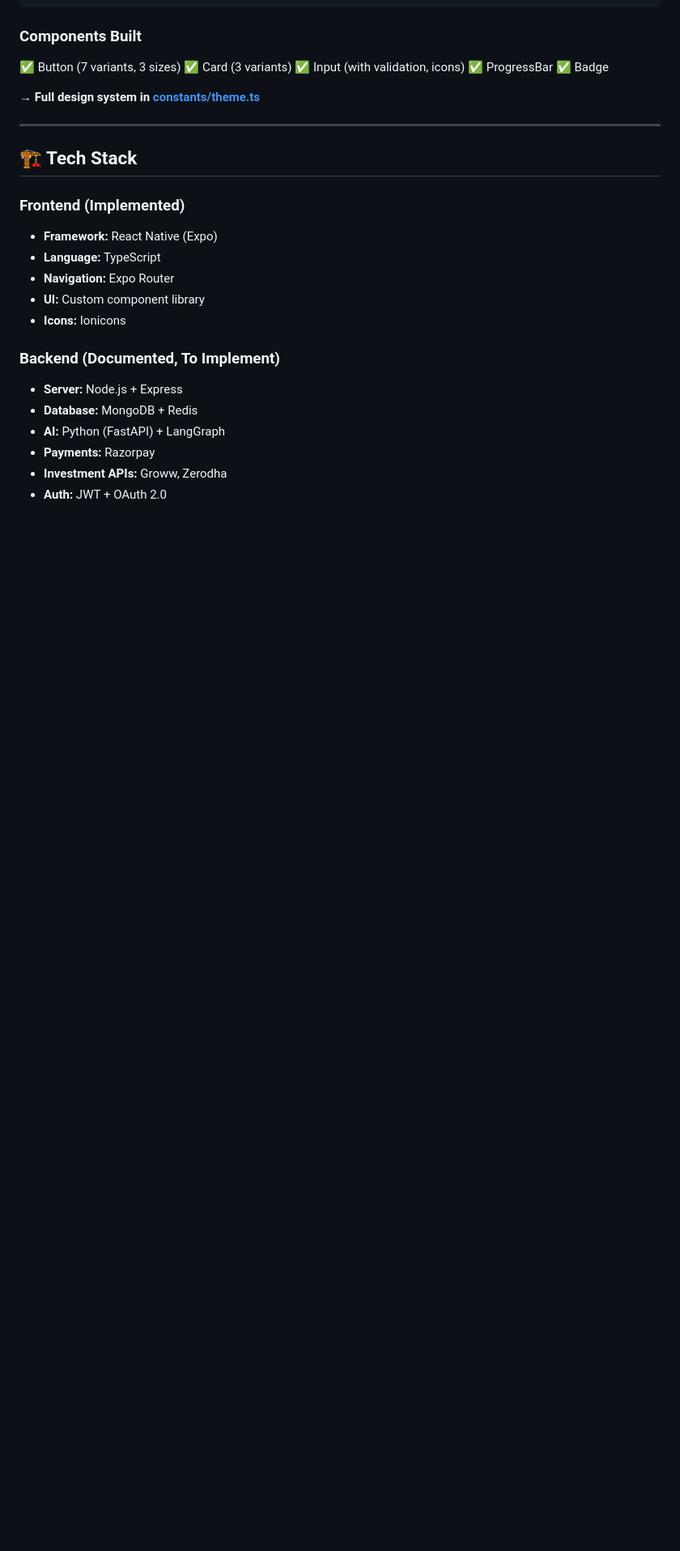
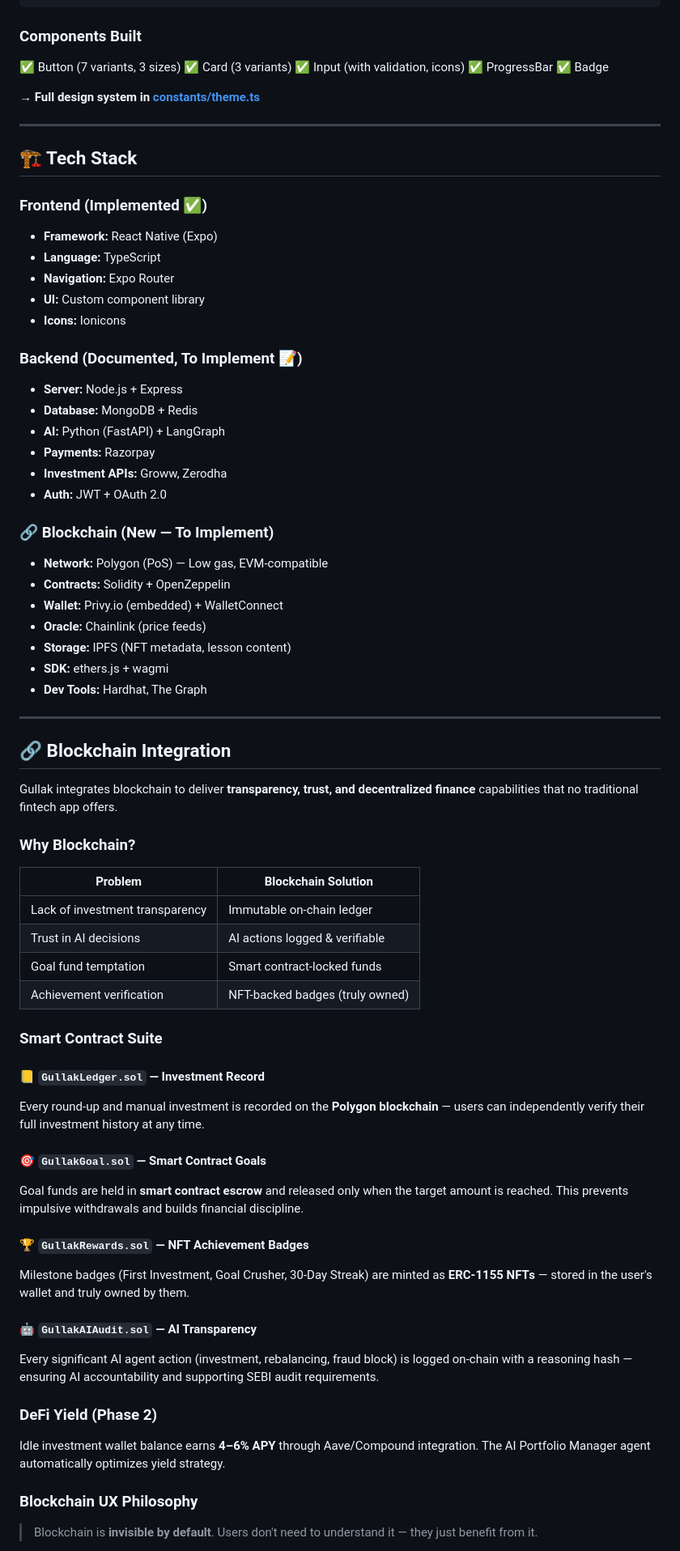
Before and after one commit to aaryan2720/Gullak, a Markdown page: README.md, the part around one of its changes. Shown at 81% size. Drawn GitHub-style; blank space fills up the shorter version.

```diff
--- a/README.md
+++ b/README.md
@@ -141,17 +145,62 @@ Error:     #F44336 (Red)
 
 ## 🏗️ Tech Stack
 
-### Frontend (Implemented)
+### Frontend (Implemented ✅)
 - **Framework:** React Native (Expo)
 - **Language:** TypeScript
 - **Navigation:** Expo Router
 - **UI:** Custom component library
 - **Icons:** Ionicons
 
-### Backend (Documented, To Implement)
+### Backend (Documented, To Implement 📝)
 - **Server:** Node.js + Express
 - **Database:** MongoDB + Redis
 - **AI:** Python (FastAPI) + LangGraph
 - **Payments:** Razorpay
 - **Investment APIs:** Groww, Zerodha
 - **Auth:** JWT + OAuth 2.0
+
+### 🔗 Blockchain (New — To Implement)
+- **Network:** Polygon (PoS) — Low gas, EVM-compatible
+- **Contracts:** Solidity + OpenZeppelin
+- **Wallet:** Privy.io (embedded) + WalletConnect
+- **Oracle:** Chainlink (price feeds)
+- **Storage:** IPFS (NFT metadata, lesson content)
+- **SDK:** ethers.js + wagmi
+- **Dev Tools:** Hardhat, The Graph
+
+---
+
+## 🔗 Blockchain Integration
+
+Gullak integrates blockchain to deliver **transparency, trust, and decentralized finance** capabilities that no traditional fintech app offers.
+
+### Why Blockchain?
+
+| Problem | Blockchain Solution |
+|---------|--------------------|
+| Lack of investment transparency | Immutable on-chain ledger |
+| Trust in AI decisions | AI actions logged & verifiable |
+| Goal fund temptation | Smart contract-locked funds |
+| Achievement verification | NFT-backed badges (truly owned) |
+
+### Smart Contract Suite
+
+#### 📒 `GullakLedger.sol` — Investment Record
+Every round-up and manual investment is recorded on the **Polygon blockchain** — users can independently verify their full investment history at any time.
+
+#### 🎯 `GullakGoal.sol` — Smart Contract Goals
+Goal funds are held in **smart contract escrow** and released only when the target amount is reached. This prevents impulsive withdrawals and builds financial discipline.
+
+#### 🏆 `GullakRewards.sol` — NFT Achievement Badges
+Milestone badges (First Investment, Goal Crusher, 30-Day Streak) are minted as **ERC-1155 NFTs** — stored in the user's wallet and truly owned by them.
+
+#### 🤖 `GullakAIAudit.sol` — AI Transparency
+Every significant AI agent action (investment, rebalancing, fraud block) is logged on-chain with a reasoning hash — ensuring AI accountability and supporting SEBI audit requirements.
+
+### DeFi Yield (Phase 2)
+Idle investment wallet balance earns **4–6% APY** through Aave/Compound integration. The AI Portfolio Manager agent automatically optimizes yield strategy.
+
+### Blockchain UX Philosophy
+> Blockchain is **invisible by default**. Users don't need to understand it — they just benefit from it.
+
```
Also changed, not shown: other parts of README.md (+51 -29 lines).
